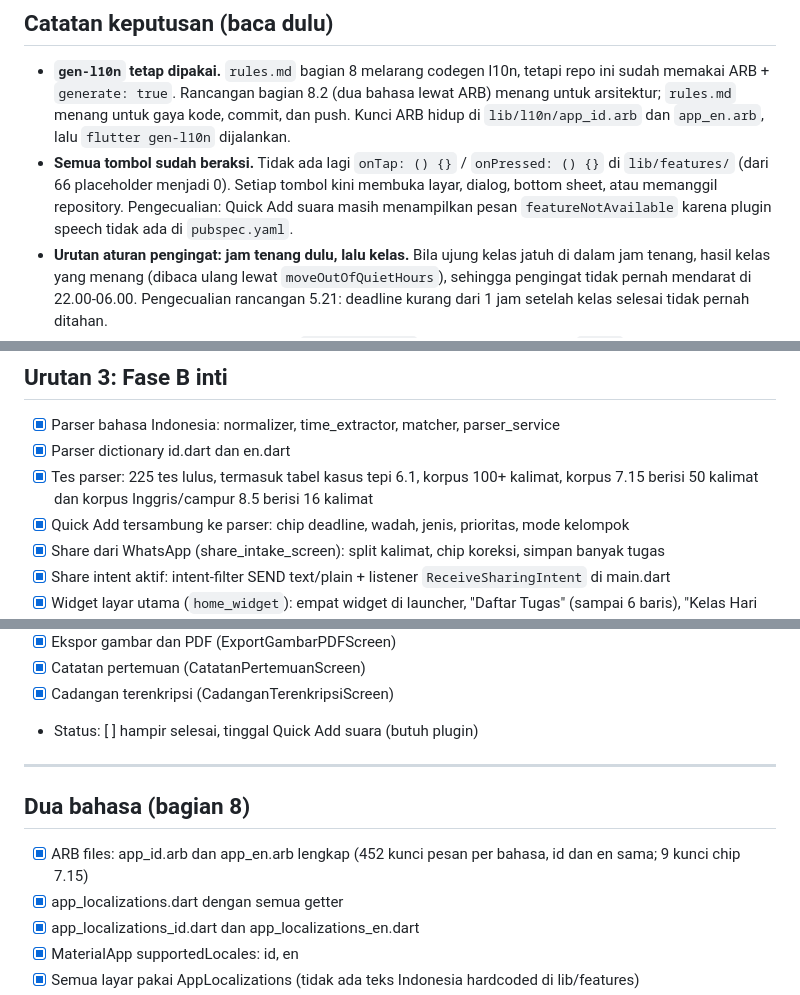
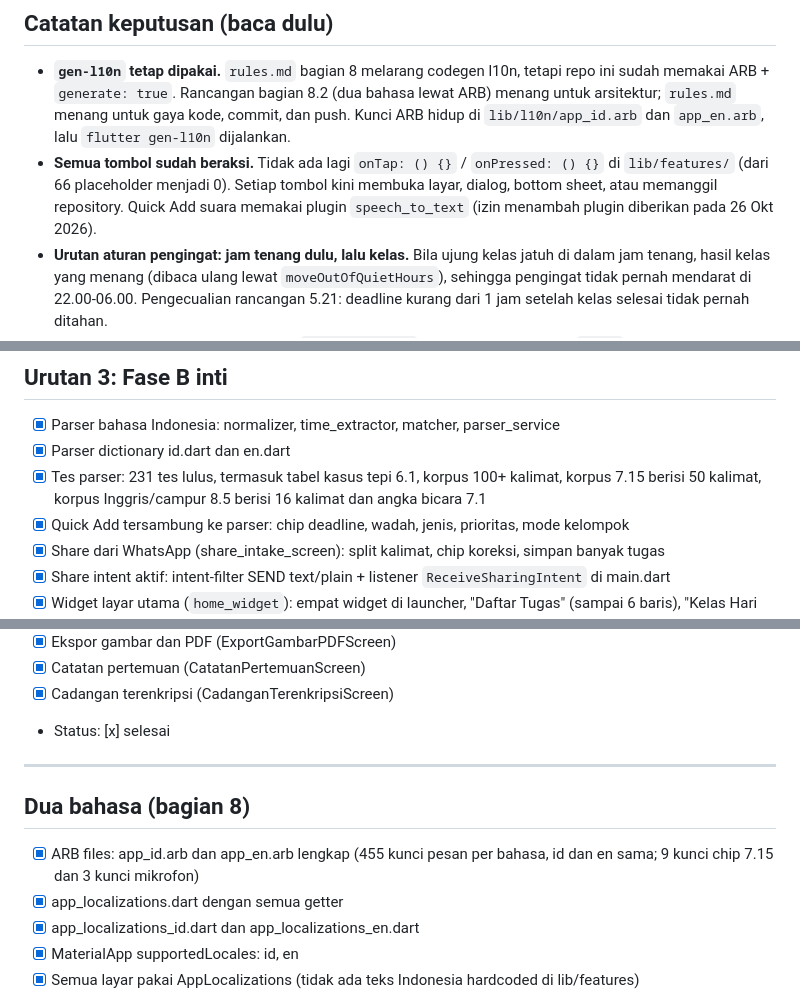
Before and after one commit to nekonaru/lekas, a Markdown page: PROGRESS.md, 3 parts joined by grey strips. Drawn GitHub-style.

```diff
--- a/PROGRESS.md
+++ b/PROGRESS.md
@@ -16,8 +16,8 @@ Terakhir diperbarui: Sun Oct 26 2026
   `lib/l10n/app_id.arb` dan `app_en.arb`, lalu `flutter gen-l10n` dijalankan.
 - **Semua tombol sudah beraksi.** Tidak ada lagi `onTap: () {}` / `onPressed: () {}`
   di `lib/features/` (dari 66 placeholder menjadi 0). Setiap tombol kini membuka layar,
-  dialog, bottom sheet, atau memanggil repository. Pengecualian: Quick Add suara masih
-  menampilkan pesan `featureNotAvailable` karena plugin speech tidak ada di `pubspec.yaml`.
+  dialog, bottom sheet, atau memanggil repository. Quick Add suara memakai plugin
+  `speech_to_text` (izin menambah plugin diberikan pada 26 Okt 2026).
 - **Urutan aturan pengingat: jam tenang dulu, lalu kelas.** Bila ujung kelas jatuh di dalam
   jam tenang, hasil kelas yang menang (dibaca ulang lewat `moveOutOfQuietHours`), sehingga
   pengingat tidak pernah mendarat di 22.00-06.00. Pengecualian rancangan 5.21: deadline
@@ -190,7 +202,7 @@ Terakhir diperbarui: Sun Oct 26 2026
 ## Urutan 3: Fase B inti
 - [x] Parser bahasa Indonesia: normalizer, time_extractor, matcher, parser_service
 - [x] Parser dictionary id.dart dan en.dart
-- [x] Tes parser: 225 tes lulus, termasuk tabel kasus tepi 6.1, korpus 100+ kalimat, korpus 7.15 berisi 50 kalimat dan korpus Inggris/campur 8.5 berisi 16 kalimat
+- [x] Tes parser: 231 tes lulus, termasuk tabel kasus tepi 6.1, korpus 100+ kalimat, korpus 7.15 berisi 50 kalimat, korpus Inggris/campur 8.5 berisi 16 kalimat dan angka bicara 7.1
 - [x] Quick Add tersambung ke parser: chip deadline, wadah, jenis, prioritas, mode kelompok
 - [x] Share dari WhatsApp (share_intake_screen): split kalimat, chip koreksi, simpan banyak tugas
 - [x] Share intent aktif: intent-filter SEND text/plain + listener `ReceiveSharingIntent` di main.dart
@@ -253,12 +270,12 @@ Terakhir diperbarui: Sun Oct 26 2026
 - [x] Ekspor gambar dan PDF (ExportGambarPDFScreen)
 - [x] Catatan pertemuan (CatatanPertemuanScreen)
 - [x] Cadangan terenkripsi (CadanganTerenkripsiScreen)
-- Status: [ ] hampir selesai, tinggal Quick Add suara (butuh plugin)
+- Status: [x] selesai
 
 ---
 
 ## Dua bahasa (bagian 8)
-- [x] ARB files: app_id.arb dan app_en.arb lengkap (452 kunci pesan per bahasa, id dan en sama; 9 kunci chip 7.15)
+- [x] ARB files: app_id.arb dan app_en.arb lengkap (455 kunci pesan per bahasa, id dan en sama; 9 kunci chip 7.15 dan 3 kunci mikrofon)
 - [x] app_localizations.dart dengan semua getter
 - [x] app_localizations_id.dart dan app_localizations_en.dart
 - [x] MaterialApp supportedLocales: id, en
```
Also changed, not shown: other parts of PROGRESS.md (+27 -6 lines).
